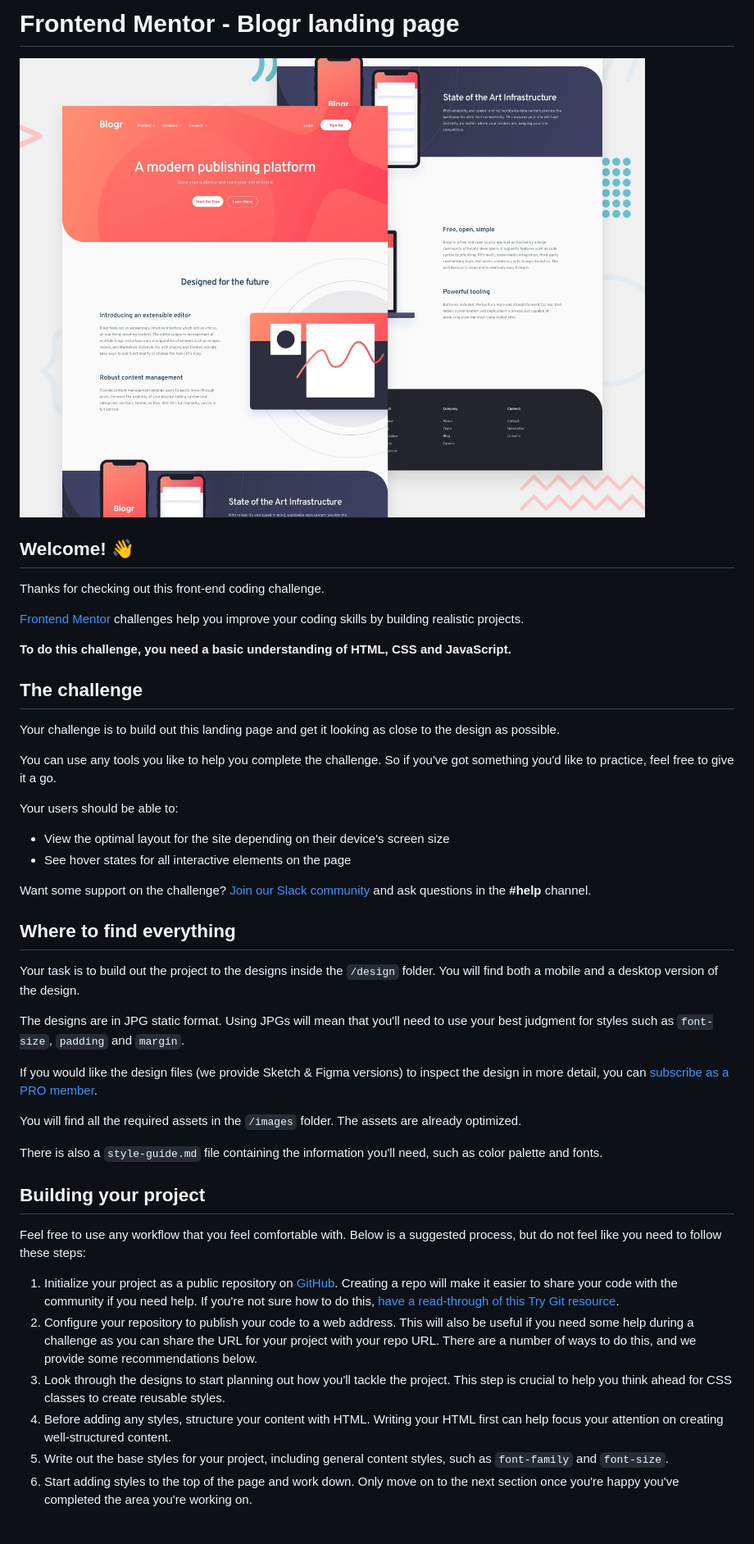
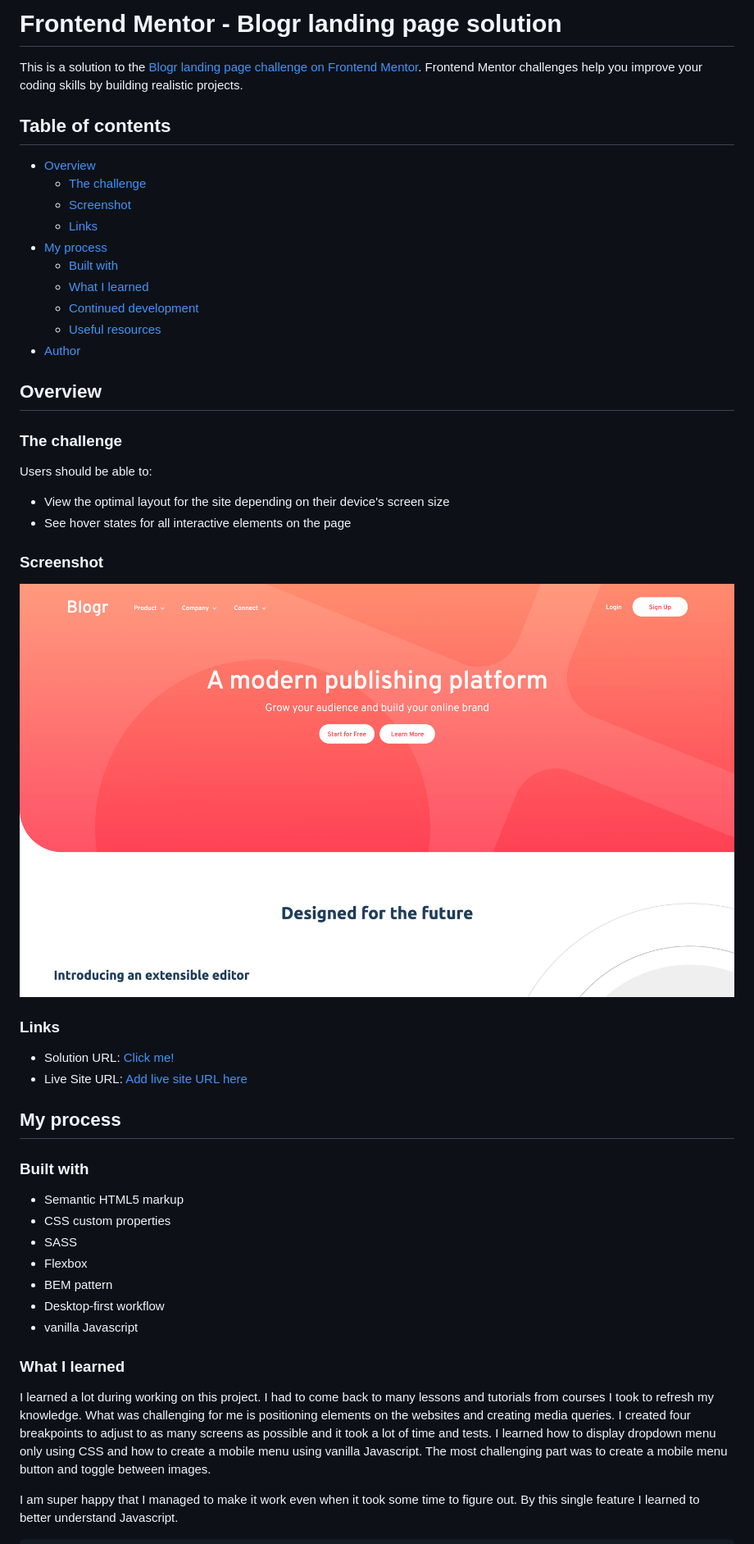
Before and after one commit to axseinga/blogr-landing-page, a Markdown page: README.md, the part around the change printed below. Shown: that part at 82% size. Drawn GitHub-style; pictures changed too: design/screenshot.png (added).

Commit message:
add readme and screenshot

```diff
--- a/README.md
+++ b/README.md
@@ -1,48 +1,53 @@
-# Frontend Mentor - Blogr landing page
+# Frontend Mentor - Blogr landing page solution
 
-![Design preview for the Blogr landing page coding challenge](./design/desktop-preview.jpg)
+This is a solution to the [Blogr landing page challenge on Frontend Mentor](https://www.frontendmentor.io/challenges/blogr-landing-page-EX2RLAApP). Frontend Mentor challenges help you improve your coding skills by building realistic projects.
 
-## Welcome! 👋
+## Table of contents
 
-Thanks for checking out this front-end coding challenge.
+- [Overview](#overview)
+  - [The challenge](#the-challenge)
+  - [Screenshot](#screenshot)
+  - [Links](#links)
+- [My process](#my-process)
+  - [Built with](#built-with)
+  - [What I learned](#what-i-learned)
+  - [Continued development](#continued-development)
+  - [Useful resources](#useful-resources)
+- [Author](#author)
 
-[Frontend Mentor](https://www.frontendmentor.io) challenges help you improve your coding skills by building realistic projects.
+## Overview
 
-**To do this challenge, you need a basic understanding of HTML, CSS and JavaScript.**
+### The challenge
 
-## The challenge
-
-Your challenge is to build out this landing page and get it looking as close to the design as possible.
-
-You can use any tools you like to help you complete the challenge. So if you've got something you'd like to practice, feel free to give it a go.
-
-Your users should be able to:
+Users should be able to:
 
 - View the optimal layout for the site depending on their device's screen size
 - See hover states for all interactive elements on the page
 
-Want some support on the challenge? [Join our Slack community](https://www.frontendmentor.io/slack) and ask questions in the **#help** channel.
+### Screenshot
 
-## Where to find everything
+![screenshot](./design/screenshot.png)
 
-Your task is to build out the project to the designs inside the `/design` folder. You will find both a mobile and a desktop version of the design.
+### Links
 
-The designs are in JPG static format. Using JPGs will mean that you'll need to use your best judgment for styles such as `font-size`, `padding` and `margin`.
+- Solution URL: [Click me!](https://github.com/axseinga/blogr-landing-page)
+- Live Site URL: [Add live site URL here](https://axseinga.github.io/blogr-landing-page/)
 
-If you would like the design files (we provide Sketch & Figma versions) to inspect the design in more detail, you can [subscribe as a PRO member](https://www.frontendmentor.io/pro).
+## My process
 
-You will find all the required assets in the `/images` folder. The assets are already optimized.
+### Built with
 
-There is also a `style-guide.md` file containing the information you'll need, such as color palette and fonts.
+- Semantic HTML5 markup
+- CSS custom properties
+- SASS
+- Flexbox
+- BEM pattern
+- Desktop-first workflow
+- vanilla Javascript
 
-## Building your project
+### What I learned
 
-Feel free to use any workflow that you feel comfortable with. Below is a suggested process, but do not feel like you need to follow these steps:
+I learned a lot during working on this project. I had to come back to many lessons and tutorials from courses I took to refresh my knowledge. What was challenging for me is positioning elements on the websites and creating media queries. I created four breakpoints to adjust to as many screens as possible and it took a lot of time and tests. I learned how to display dropdown menu only using CSS and how to create a mobile menu using vanilla Javascript. The most challenging part was to create a mobile menu button and toggle between images.
 
-1. Initialize your project as a public repository on [GitHub](https://github.com/). Creating a repo will make it easier to share your code with the community if you need help. If you're not sure how to do this, [have a read-through of this Try Git resource](https://try.github.io/).
-2. Configure your repository to publish your code to a web address. This will also be useful if you need some help during a challenge as you can share the URL for your project with your repo URL. There are a number of ways to do this, and we provide some recommendations below.
-3. Look through the designs to start planning out how you'll tackle the project. This step is crucial to help you think ahead for CSS classes to create reusable styles.
-4. Before adding any styles, structure your content with HTML. Writing your HTML first can help focus your attention on creating well-structured content.
-5. Write out the base styles for your project, including general content styles, such as `font-family` and `font-size`.
-6. Start adding styles to the top of the page and work down. Only move on to the next section once you're happy you've completed the area you're working on.
+I am super happy that I managed to make it work even when it took some time to figure out. By this single feature I learned to better understand Javascript.
 
```
Also changed, not shown: other parts of README.md (+28 -37 lines), README-template.md (deleted, +0 -111 lines).
